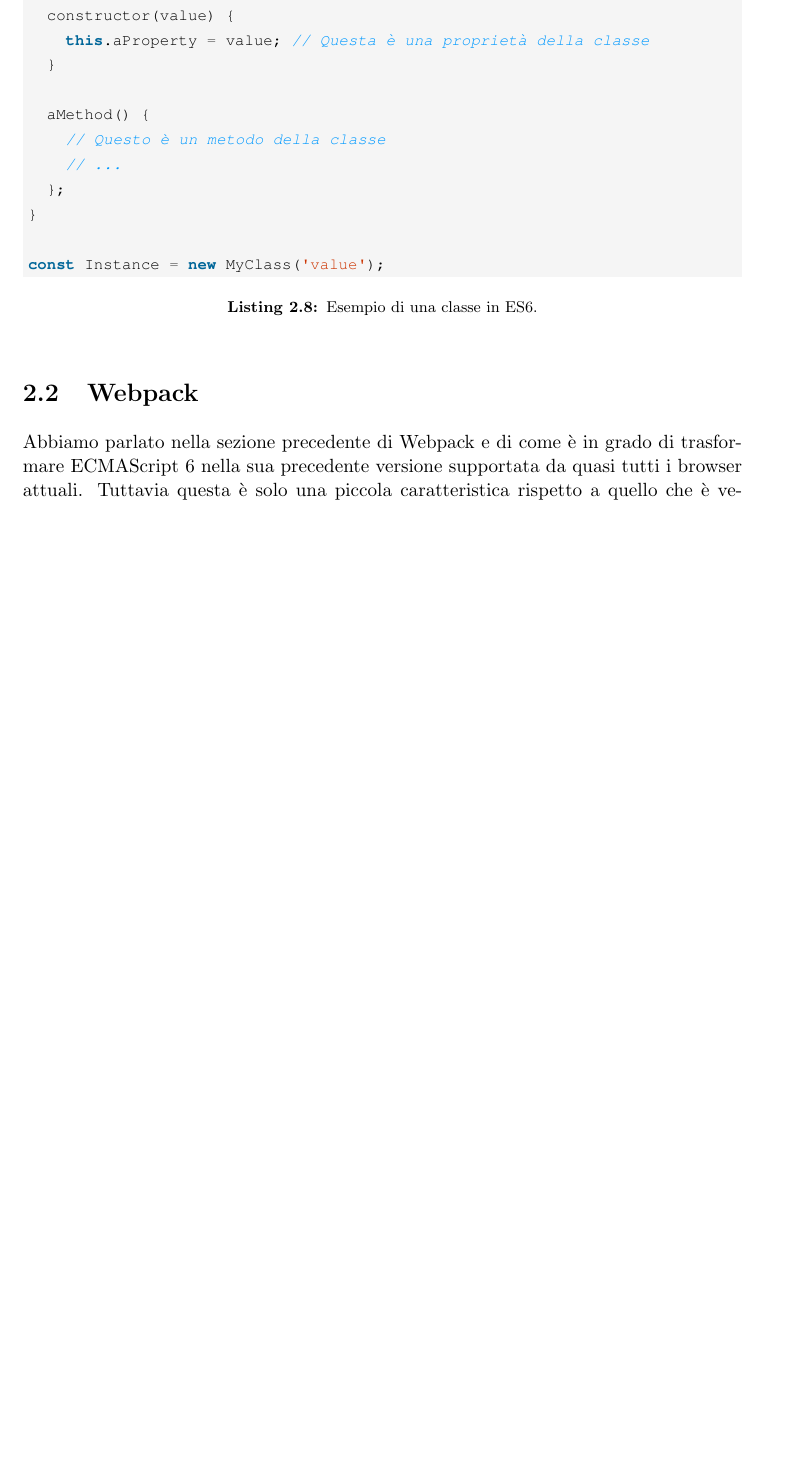
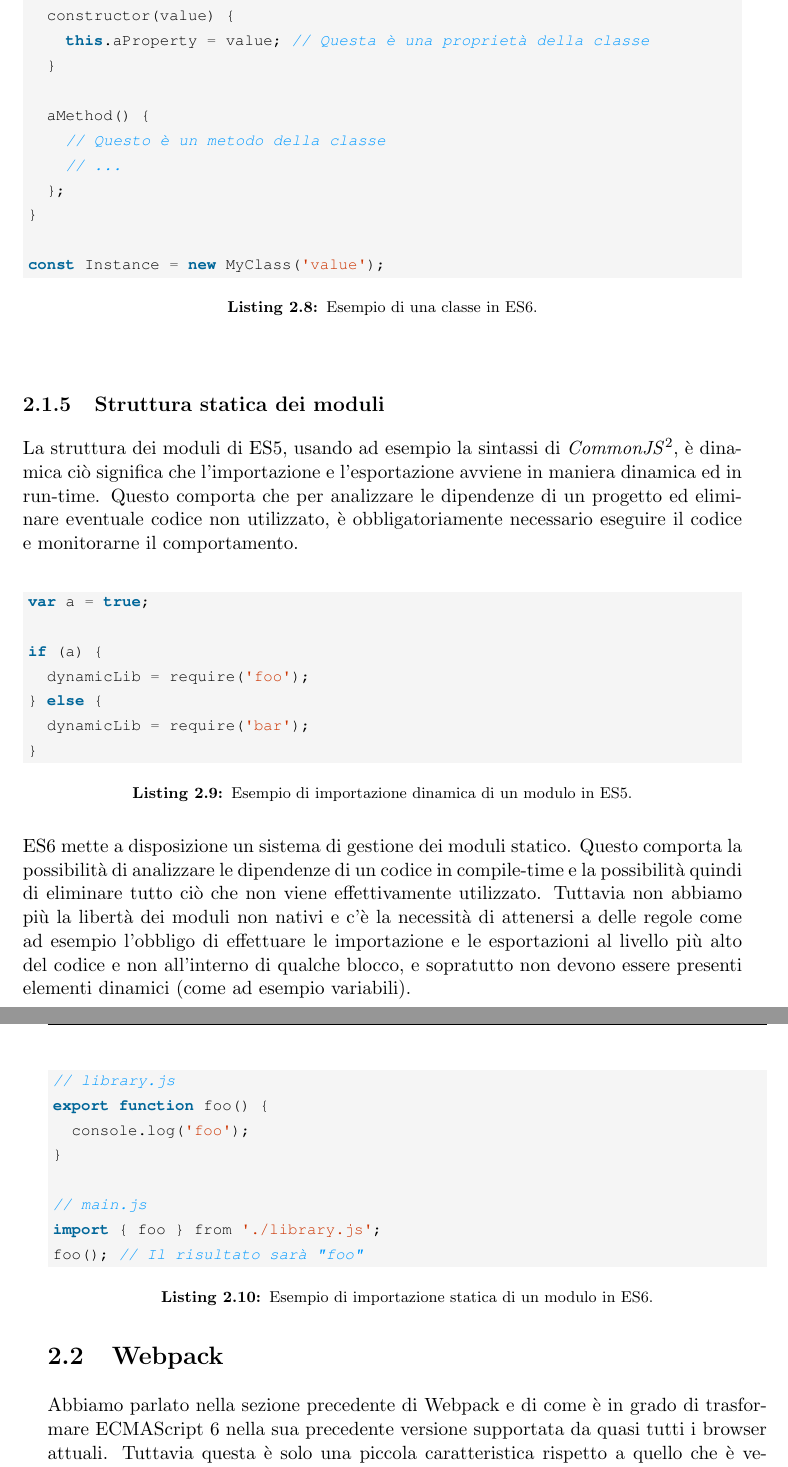
Before and after one commit to dgopsq/unicam-thesis, a LaTeX thesis (thesis.tex, which reads tex/strumenti.tex): part of page 12 of 16 before the commit and two parts of pages 12 and 13 of 17 after it, the two joined at a grey line, cut so that both start at the same text, the shorter picture padded with empty space. The pictures show the PDF file thesis.pdf that the author committed with the source.

Commit message:
Updated 2.1 (Module static structure)

```diff
--- a/tex/strumenti.tex
+++ b/tex/strumenti.tex
@@ -76,6 +76,25 @@ ES6 ci mette a disposizione una sintassi molto più comprensibile e versatile pe
 \inputminted{Javascript}{sources/exampleClassES6.js}
 \caption{Esempio di una classe in ES6.}
 \end{listing}
+
+\subsection{Struttura statica dei moduli}
+La struttura dei moduli di ES5, usando ad esempio la sintassi di \textit{CommonJS}\footnotemark, è dinamica ciò significa che l'importazione e l'esportazione avviene in maniera dinamica ed in run-time. Questo comporta che per analizzare le dipendenze di un progetto ed eliminare eventuale codice non utilizzato, è obbligatoriamente necessario eseguire il codice e monitorarne il comportamento.
+
+\begin{listing}[ht]
+\inputminted{Javascript}{sources/exampleDynamicImportES5.js}
+\caption{Esempio di importazione dinamica di un modulo in ES5.}
+\end{listing}
+
+\noindent
+ES6 mette a disposizione un sistema di gestione dei moduli statico. Questo comporta la possibilità di analizzare le dipendenze di un codice in compile-time e la possibilità quindi di eliminare tutto ciò che non viene effettivamente utilizzato.
+Tuttavia non abbiamo più la libertà dei moduli non nativi e c'è la necessità di attenersi a delle regole come ad esempio l'obbligo di effettuare le importazione e le esportazioni al livello più alto del codice e non all'interno di qualche blocco, e sopratutto non devono essere presenti elementi dinamici (come ad esempio variabili).
+
+\begin{listing}[ht]
+\inputminted{Javascript}{sources/exampleImportExportES6.js}
+\caption{Esempio di importazione statica di un modulo in ES6.}
+\end{listing}
+
+\footnotetext{CommonJS definisce un formato per l'utilizzo dei moduli su Javascript.}
 
 \section{Webpack}
 Abbiamo parlato nella sezione precedente di Webpack e di come è in grado di trasformare ECMAScript 6 nella sua precedente versione supportata da quasi tutti i browser attuali. Tuttavia questa è solo una piccola caratteristica rispetto a quello che è veramente.
```
Also changed, not shown: thesis.pdf, tex/strumenti.tex (2 more changed lines), 3 other files.
